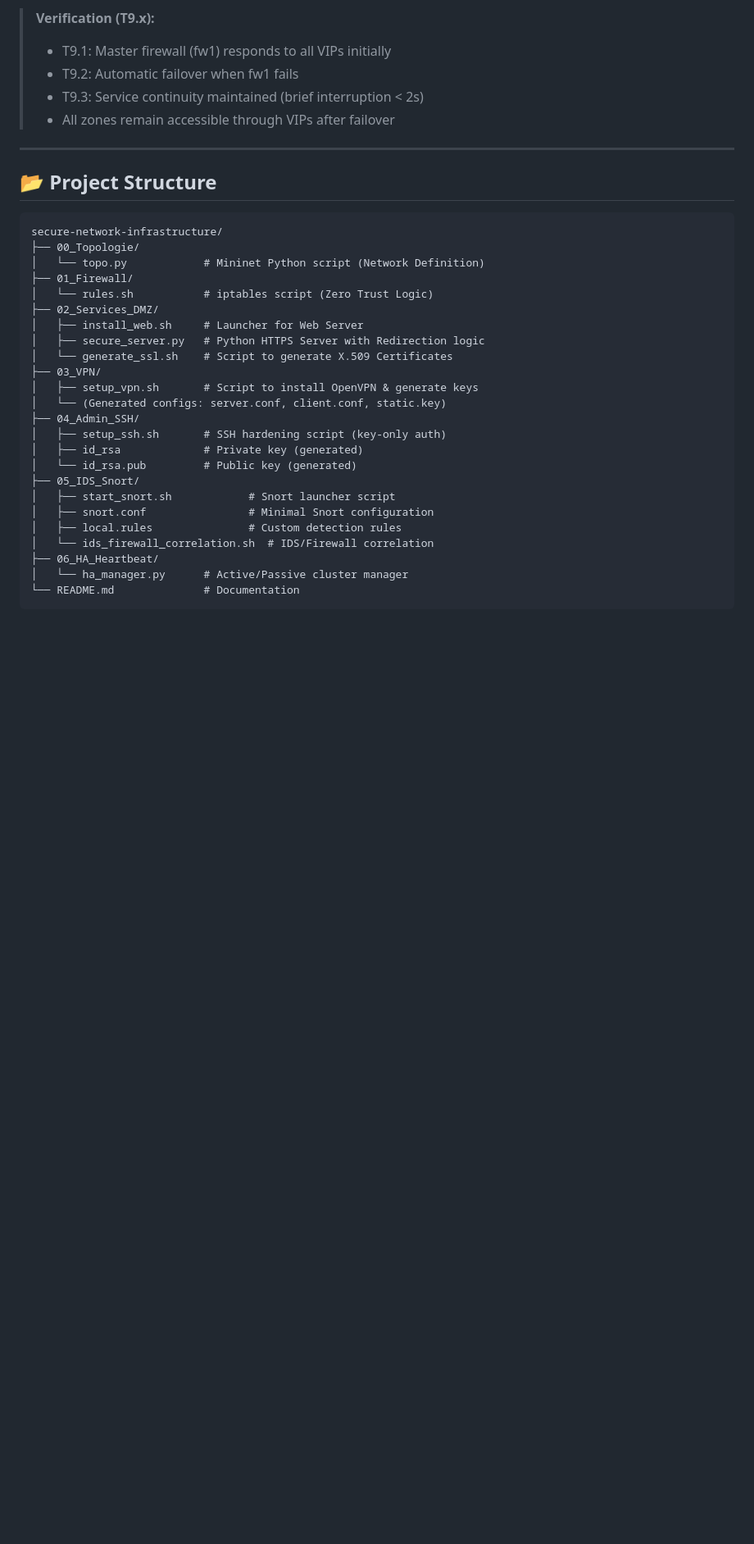
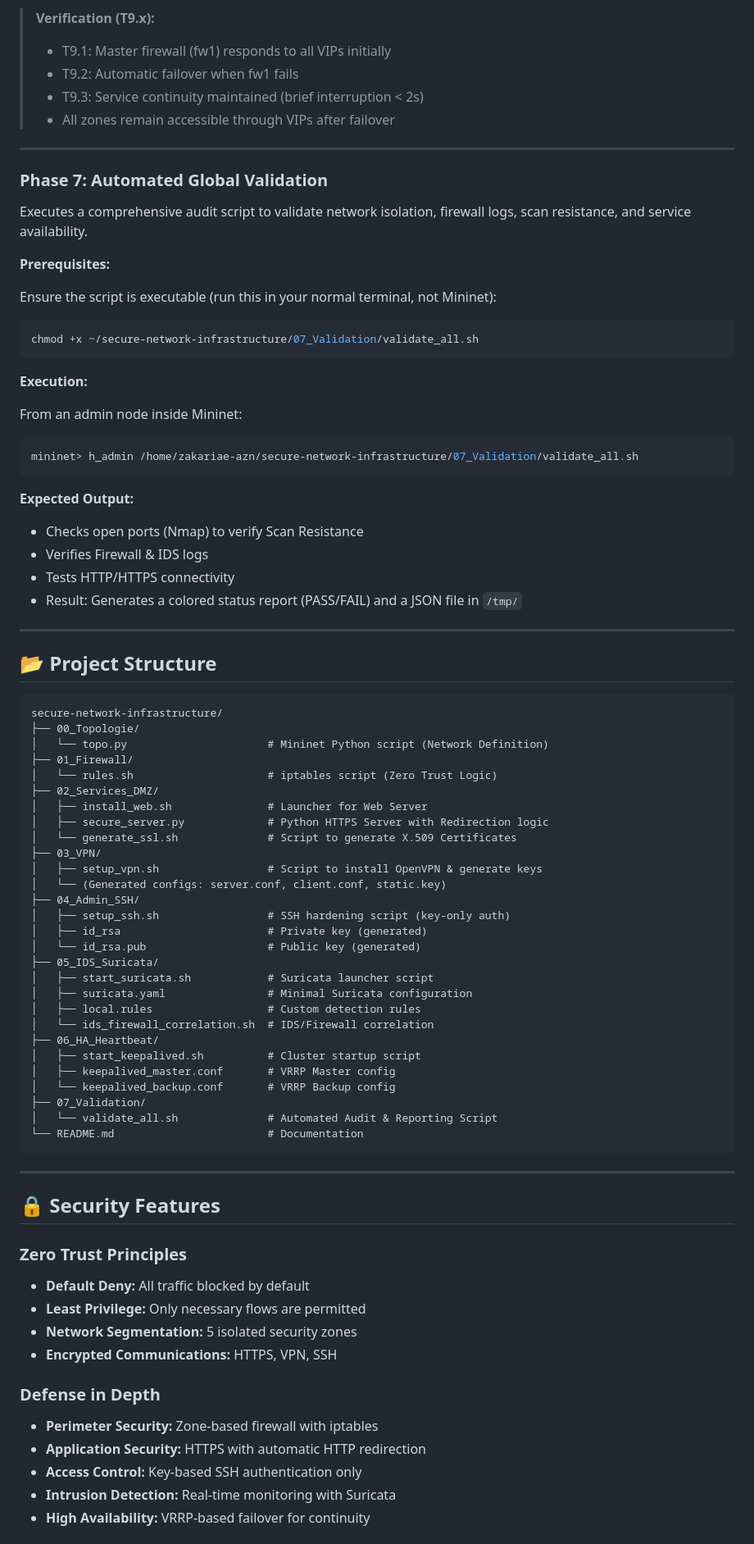
Before and after one commit to SafaeHammouch/secure-network-infrastructure, a Markdown page: README.md, the part around one of its changes. Shown at 82% size. Drawn GitHub-style; blank space fills up the shorter version.

Commit message:
mettre a jour le readme

````diff
--- a/README.md
+++ b/README.md
@@ -267,31 +267,81 @@ sudo apt-get install -y keepalived
 
 ---
 
+### Phase 7: Automated Global Validation
+
+Executes a comprehensive audit script to validate network isolation, firewall logs, scan resistance, and service availability.
+
+**Prerequisites:**
+
+Ensure the script is executable (run this in your normal terminal, not Mininet):
+
+```bash
+chmod +x ~/secure-network-infrastructure/07_Validation/validate_all.sh
+```
+
+**Execution:**
+
+From an admin node inside Mininet:
+
+```bash
+mininet> h_admin /home/zakariae-azn/secure-network-infrastructure/07_Validation/validate_all.sh
+```
+
+**Expected Output:**
+* Checks open ports (Nmap) to verify Scan Resistance
+* Verifies Firewall & IDS logs
+* Tests HTTP/HTTPS connectivity
+* Result: Generates a colored status report (PASS/FAIL) and a JSON file in `/tmp/`
+
+---
+
 ## 📂 Project Structure
 
-```text
+```
 secure-network-infrastructure/
 ├── 00_Topologie/
-│   └── topo.py            # Mininet Python script (Network Definition)
+│   └── topo.py                      # Mininet Python script (Network Definition)
 ├── 01_Firewall/
-│   └── rules.sh           # iptables script (Zero Trust Logic)
+│   └── rules.sh                     # iptables script (Zero Trust Logic)
 ├── 02_Services_DMZ/
-│   ├── install_web.sh     # Launcher for Web Server
-│   ├── secure_server.py   # Python HTTPS Server with Redirection logic
-│   └── generate_ssl.sh    # Script to generate X.509 Certificates
+│   ├── install_web.sh               # Launcher for Web Server
+│   ├── secure_server.py             # Python HTTPS Server with Redirection logic
+│   └── generate_ssl.sh              # Script to generate X.509 Certificates
 ├── 03_VPN/
-│   ├── setup_vpn.sh       # Script to install OpenVPN & generate keys
+│   ├── setup_vpn.sh                 # Script to install OpenVPN & generate keys
 │   └── (Generated configs: server.conf, client.conf, static.key)
 ├── 04_Admin_SSH/
-│   ├── setup_ssh.sh       # SSH hardening script (key-only auth)
-│   ├── id_rsa             # Private key (generated)
-│   └── id_rsa.pub         # Public key (generated)
-├── 05_IDS_Snort/
-│   ├── start_snort.sh            # Snort launcher script
-│   ├── snort.conf                # Minimal Snort configuration
-│   ├── local.rules               # Custom detection rules
+│   ├── setup_ssh.sh                 # SSH hardening script (key-only auth)
+│   ├── id_rsa                       # Private key (generated)
+│   └── id_rsa.pub                   # Public key (generated)
+├── 05_IDS_Suricata/
+│   ├── start_suricata.sh            # Suricata launcher script
+│   ├── suricata.yaml                # Minimal Suricata configuration
+│   ├── local.rules                  # Custom detection rules
 │   └── ids_firewall_correlation.sh  # IDS/Firewall correlation
 ├── 06_HA_Heartbeat/
-│   └── ha_manager.py      # Active/Passive cluster manager
-└── README.md              # Documentation
+│   ├── start_keepalived.sh          # Cluster startup script
+│   ├── keepalived_master.conf       # VRRP Master config
+│   └── keepalived_backup.conf       # VRRP Backup config
+├── 07_Validation/
+│   └── validate_all.sh              # Automated Audit & Reporting Script
+└── README.md                        # Documentation
 ```
+
+---
+
+## 🔒 Security Features
+
+### Zero Trust Principles
+* **Default Deny:** All traffic blocked by default
+* **Least Privilege:** Only necessary flows are permitted
+* **Network Segmentation:** 5 isolated security zones
+* **Encrypted Communications:** HTTPS, VPN, SSH
+
+### Defense in Depth
+* **Perimeter Security:** Zone-based firewall with iptables
+* **Application Security:** HTTPS with automatic HTTP redirection
+* **Access Control:** Key-based SSH authentication only
+* **Intrusion Detection:** Real-time monitoring with Suricata
+* **High Availability:** VRRP-based failover for continuity
+
````
Also changed, not shown: other parts of README.md (+16 -0 lines).
